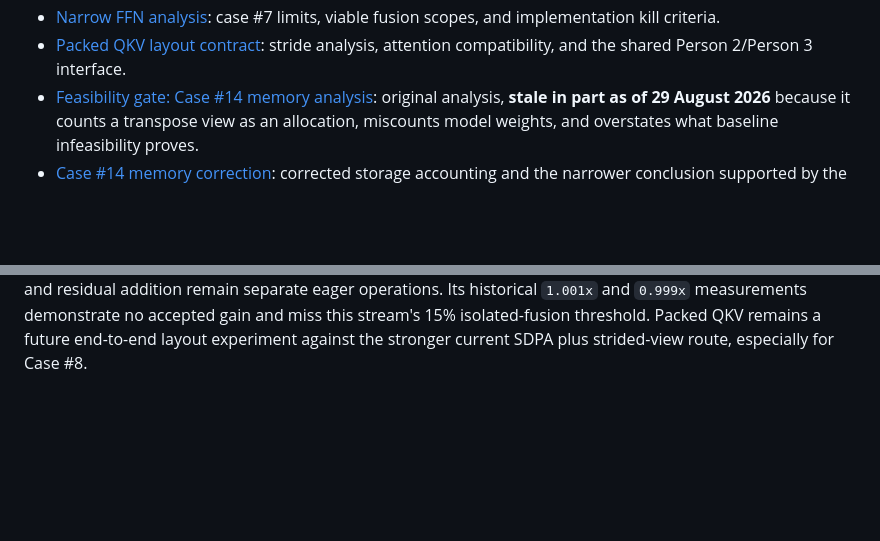
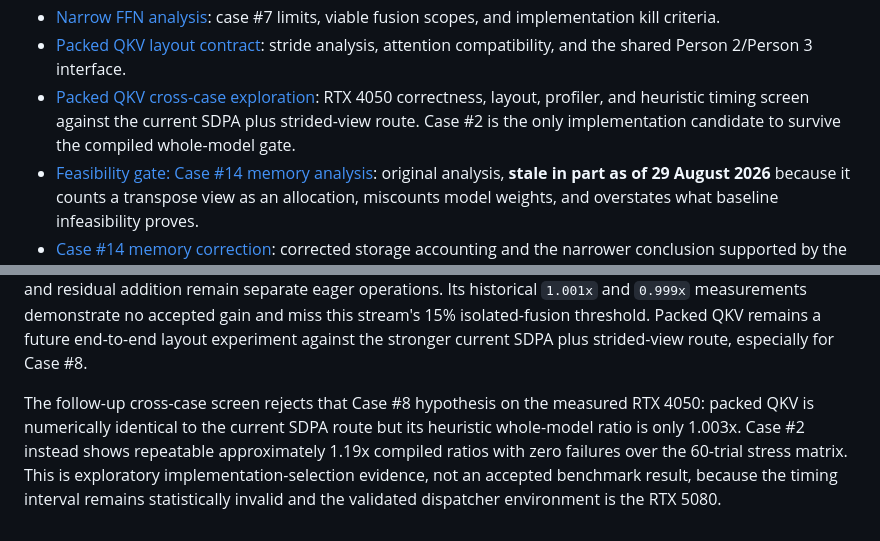
Before and after one commit to IceyFoxes/techjam, a Markdown page: research/projections-ffn-fusion/README.md, 2 parts joined by grey strips. Drawn GitHub-style; blank space fills up the shorter version.

Commit message:
research: screen packed QKV across official cases

```diff
--- a/research/projections-ffn-fusion/README.md
+++ b/research/projections-ffn-fusion/README.md
@@ -22,6 +22,10 @@ is the executable definition of the required computation and correctness behavio
   and implementation kill criteria.
 - [Packed QKV layout contract](qkv-layout.md): stride analysis, attention
   compatibility, and the shared Person 2/Person 3 interface.
+- [Packed QKV cross-case exploration](packed-qkv-exploration.md): RTX 4050
+  correctness, layout, profiler, and heuristic timing screen against the current
+  SDPA plus strided-view route. Case #2 is the only implementation candidate to
+  survive the compiled whole-model gate.
 - [Feasibility gate: Case #14 memory analysis](feasibility-gate.md): original
   analysis, **stale in part as of 29 August 2026** because it counts a transpose
   view as an allocation, miscounts model weights, and overstates what baseline
@@ -54,3 +58,11 @@ operations. Its historical `1.001x` and `0.999x` measurements demonstrate no
 accepted gain and miss this stream's 15% isolated-fusion threshold. Packed QKV
 remains a future end-to-end layout experiment against the stronger current SDPA
 plus strided-view route, especially for Case #8.
+
+The follow-up cross-case screen rejects that Case #8 hypothesis on the measured
+RTX 4050: packed QKV is numerically identical to the current SDPA route but its
+heuristic whole-model ratio is only 1.003x. Case #2 instead shows repeatable
+approximately 1.19x compiled ratios with zero failures over the 60-trial stress
+matrix. This is exploratory implementation-selection evidence, not an accepted
+benchmark result, because the timing interval remains statistically invalid and
+the validated dispatcher environment is the RTX 5080.
```
Also changed, not shown: research/projections-ffn-fusion/packed-qkv-exploration.md (added, +210 -0 lines).
